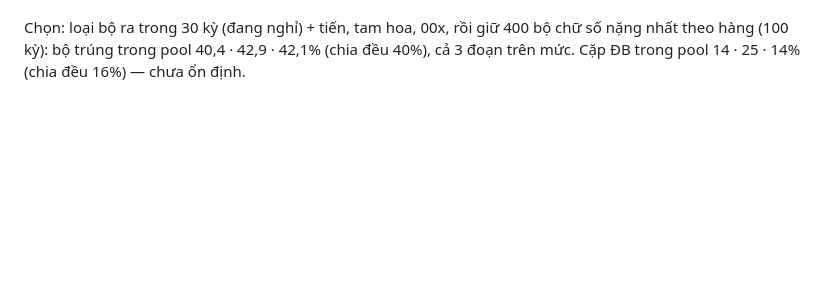
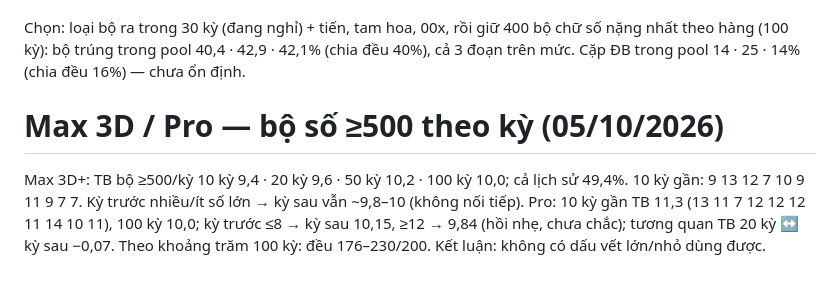
Before and after one commit to heromassk/viettlot, a Markdown page: ghi-chu-quy-luat.md, the part around the change. Drawn GitHub-style; blank space fills up the shorter version.

Commit message:
Ghi chú: bộ số ≥500 Max 3D / Pro theo kỳ
Co-Authored-By: Claude Opus 5.5 <noreply@anthropic.com>
Claude-Session: https://claude.ai/code/session_01RBhFcbSxLfVhk4TRNFEUyf

```diff
--- a/ghi-chu-quy-luat.md
+++ b/ghi-chu-quy-luat.md
@@ -1508,3 +1508,8 @@ Kết luận: các phương pháp tâm linh ra ngang mức chia đều (×0,85
 | Hiện tại → giữ 340 bộ NHẸ 20 kỳ (ngược) | 340 | 34.8% · 34.2% · 34.4% | 34.0% | 12% · 14% · 13% | 12% |
 
 Chọn: loại bộ ra trong 30 kỳ (đang nghỉ) + tiến, tam hoa, 00x, rồi giữ 400 bộ chữ số nặng nhất theo hàng (100 kỳ): bộ trúng trong pool 40,4 · 42,9 · 42,1% (chia đều 40%), cả 3 đoạn trên mức. Cặp ĐB trong pool 14 · 25 · 14% (chia đều 16%) — chưa ổn định.
+
+
+# Max 3D / Pro — bộ số ≥500 theo kỳ (05/10/2026)
+
+Max 3D+: TB bộ ≥500/kỳ 10 kỳ 9,4 · 20 kỳ 9,6 · 50 kỳ 10,2 · 100 kỳ 10,0; cả lịch sử 49,4%. 10 kỳ gần: 9 13 12 7 10 9 11 9 7 7. Kỳ trước nhiều/ít số lớn → kỳ sau vẫn ~9,8–10 (không nối tiếp). Pro: 10 kỳ gần TB 11,3 (13 11 7 12 12 12 11 14 10 11), 100 kỳ 10,0; kỳ trước ≤8 → kỳ sau 10,15, ≥12 → 9,84 (hồi nhẹ, chưa chắc); tương quan TB 20 kỳ ↔ kỳ sau −0,07. Theo khoảng trăm 100 kỳ: đều 176–230/200. Kết luận: không có dấu vết lớn/nhỏ dùng được.
```
